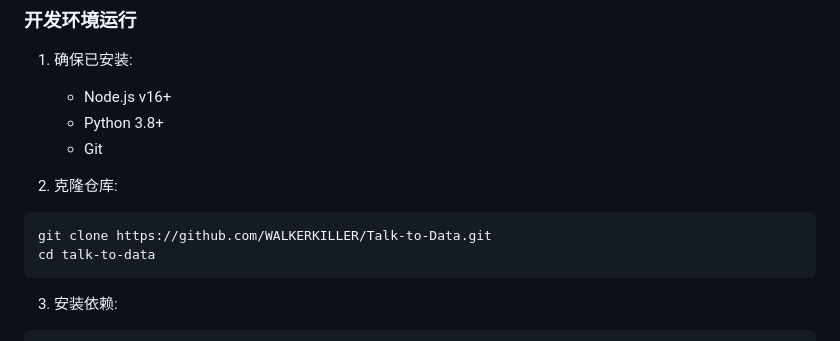
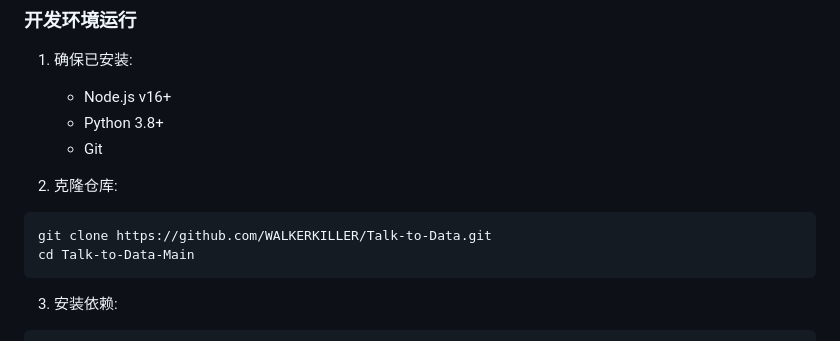
Before and after one commit to WALKERKILLER/Talk-to-Data, a Markdown page: README.md, the part around the change. Rendered like a GitHub page.

````diff
--- a/README.md
+++ b/README.md
@@ -47,7 +47,7 @@
 2. 克隆仓库:
 ```bash
 git clone https://github.com/WALKERKILLER/Talk-to-Data.git
-cd talk-to-data
+cd Talk-to-Data-Main
 ```
 
 3. 安装依赖:
````
